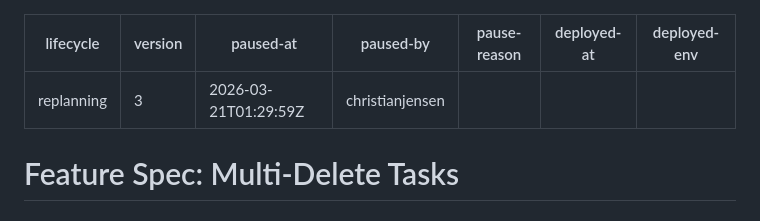
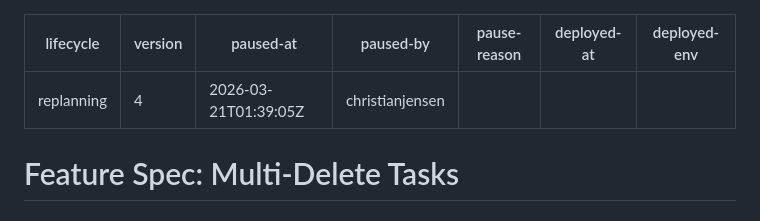
Before and after one commit to ChristianJensen/tasks-control-plane, a Markdown page: features/multidelete-feature.md, the part around the change. Rendered like a GitHub page.

Commit message:
lifecycle: replan multidelete v4

```diff
--- a/features/multidelete-feature.md
+++ b/features/multidelete-feature.md
@@ -1,7 +1,7 @@
 ---
 lifecycle: replanning
-version: 3
-paused-at: 2026-03-21T01:29:59Z
+version: 4
+paused-at: 2026-03-21T01:39:05Z
 paused-by: christianjensen
 pause-reason: ""
 deployed-at: ""
```
Also changed, not shown: queue/multidelete/_replan-v4.md (added, +23 -0 lines).
